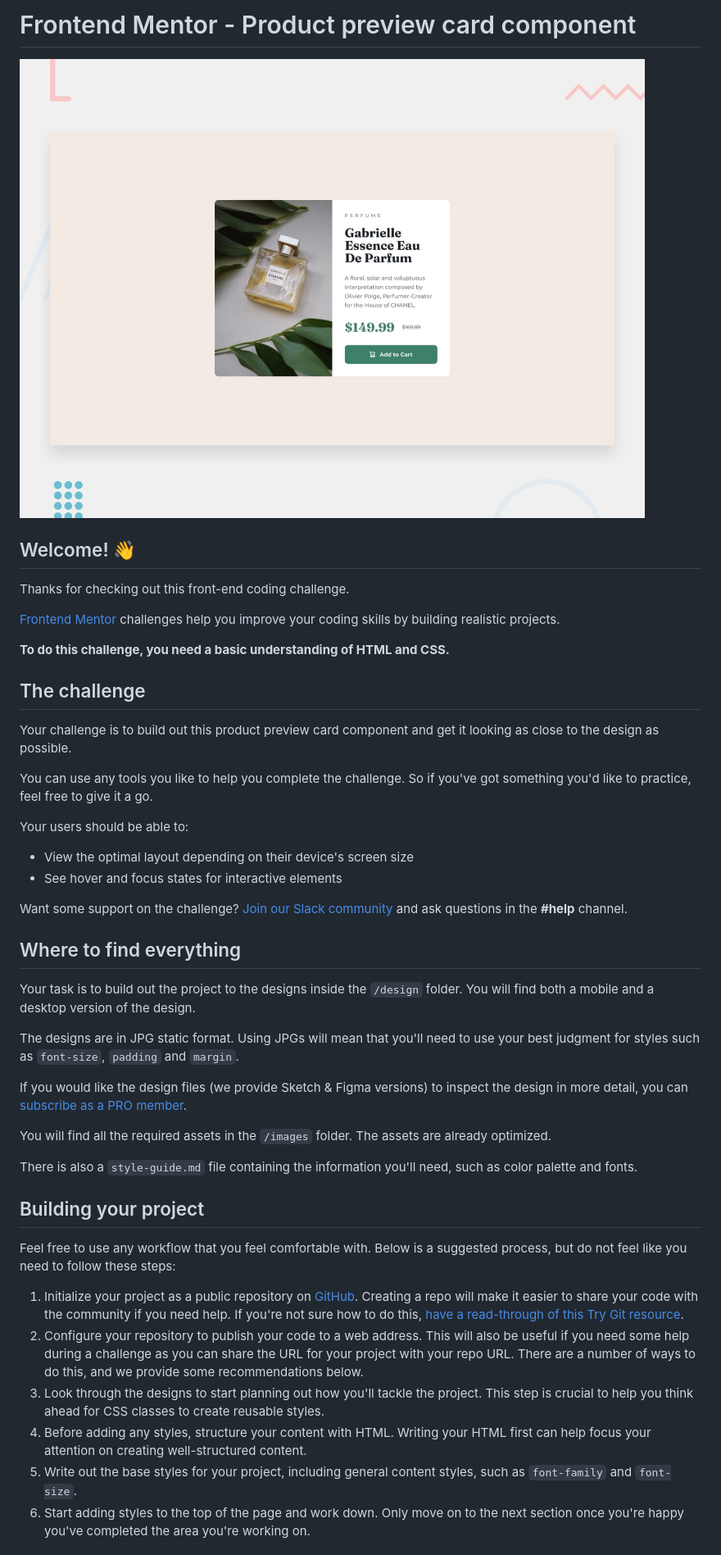
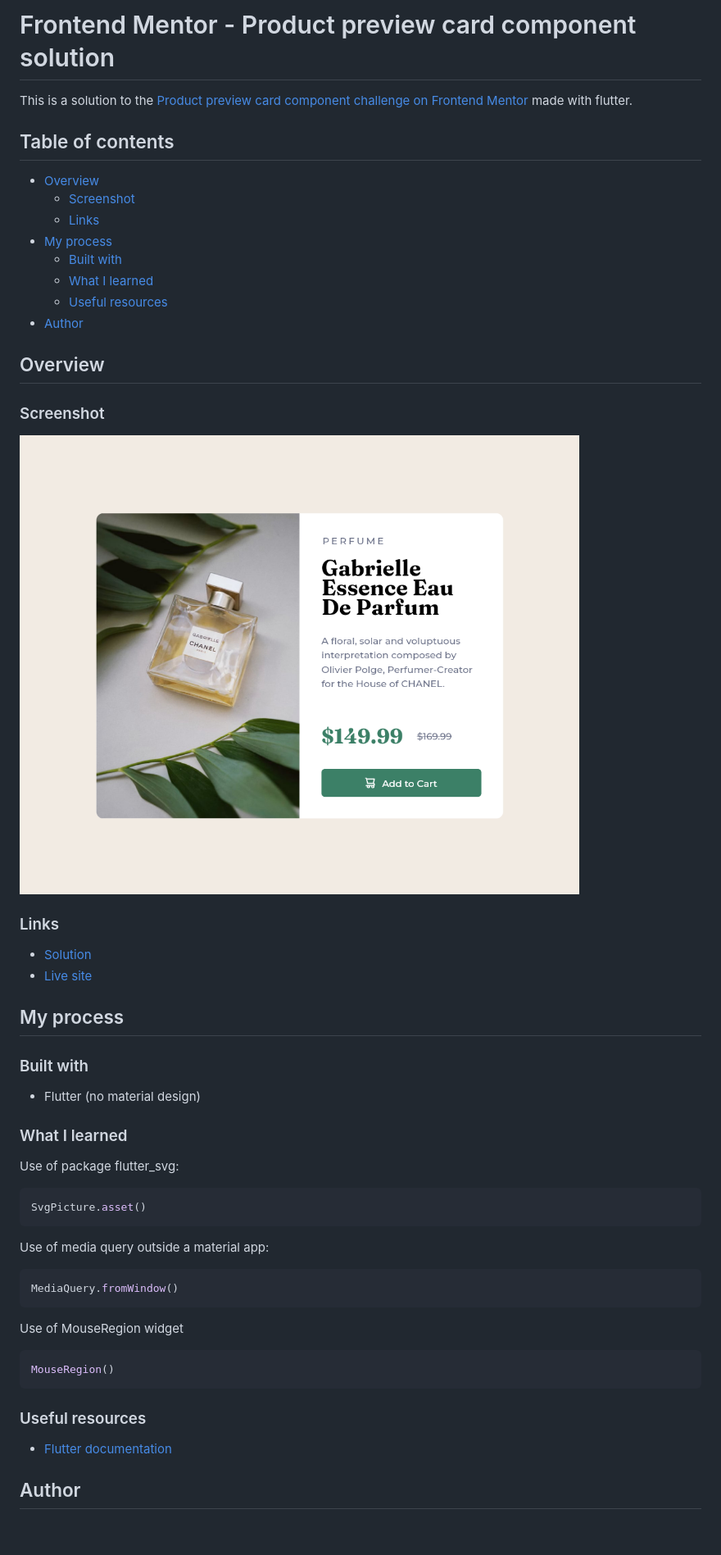
Before and after one commit to PatrizioG/product_preview_card, a Markdown page: README.md, the part around the change printed below. Shown: that part at 82% size. Rendered like a GitHub page; pictures changed too: screenshot.png (added); blank space fills up the shorter version.

````diff
--- a/README.md
+++ b/README.md
@@ -1,48 +1,57 @@
-# Frontend Mentor - Product preview card component
+# Frontend Mentor - Product preview card component solution
 
-![Design preview for the Product preview card component coding challenge](./design/desktop-preview.jpg)
+This is a solution to the [Product preview card component challenge on Frontend Mentor](https://www.frontendmentor.io/challenges/product-preview-card-component-GO7UmttRfa) made with flutter.
 
-## Welcome! 👋
+## Table of contents
 
-Thanks for checking out this front-end coding challenge.
+- [Overview](#overview)
+  - [Screenshot](#screenshot)
+  - [Links](#links)
+- [My process](#my-process)
+  - [Built with](#built-with)
+  - [What I learned](#what-i-learned)
+  - [Useful resources](#useful-resources)
+- [Author](#author)
 
-[Frontend Mentor](https://www.frontendmentor.io) challenges help you improve your coding skills by building realistic projects.
+## Overview
 
-**To do this challenge, you need a basic understanding of HTML and CSS.**
+### Screenshot
 
-## The challenge
+![](./screenshot.png)
 
-Your challenge is to build out this product preview card component and get it looking as close to the design as possible.
+### Links
 
-You can use any tools you like to help you complete the challenge. So if you've got something you'd like to practice, feel free to give it a go.
+- [Solution](https://github.com/PatrizioG/product_preview_card)
+- [Live site](https://patriziog.github.io/product_preview_card_published)
 
-Your users should be able to:
+## My process
 
-- View the optimal layout depending on their device's screen size
-- See hover and focus states for interactive elements
+### Built with
 
-Want some support on the challenge? [Join our Slack community](https://www.frontendmentor.io/slack) and ask questions in the **#help** channel.
+- Flutter (no material design)
 
-## Where to find everything
+### What I learned
 
-Your task is to build out the project to the designs inside the `/design` folder. You will find both a mobile and a desktop version of the design.
+Use of package flutter_svg:
 
-The designs are in JPG static format. Using JPGs will mean that you'll need to use your best judgment for styles such as `font-size`, `padding` and `margin`.
+```dart
+SvgPicture.asset()
+```
 
-If you would like the design files (we provide Sketch & Figma versions) to inspect the design in more detail, you can [subscribe as a PRO member](https://www.frontendmentor.io/pro).
+Use of media query outside a material app:
 
-You will find all the required assets in the `/images` folder. The assets are already optimized.
+```dart
+MediaQuery.fromWindow()
+```
+Use of MouseRegion widget
 
-There is also a `style-guide.md` file containing the information you'll need, such as color palette and fonts.
+```dart
+MouseRegion()
+```
 
-## Building your project
+### Useful resources
 
-Feel free to use any workflow that you feel comfortable with. Below is a suggested process, but do not feel like you need to follow these steps:
+- [Flutter documentation](https://docs.flutter.dev/)
 
-1. Initialize your project as a public repository on [GitHub](https://github.com/). Creating a repo will make it easier to share your code with the community if you need help. If you're not sure how to do this, [have a read-through of this Try Git resource](https://try.github.io/).
-2. Configure your repository to publish your code to a web address. This will also be useful if you need some help during a challenge as you can share the URL for your project with your repo URL. There are a number of ways to do this, and we provide some recommendations below.
-3. Look through the designs to start planning out how you'll tackle the project. This step is crucial to help you think ahead for CSS classes to create reusable styles.
-4. Before adding any styles, structure your content with HTML. Writing your HTML first can help focus your attention on creating well-structured content.
-5. Write out the base styles for your project, including general content styles, such as `font-family` and `font-size`.
-6. Start adding styles to the top of the page and work down. Only move on to the next section once you're happy you've completed the area you're working on.
+## Author
 
````
Also changed, not shown: other parts of README.md (+1 -44 lines), README-template.md (deleted, +0 -111 lines).
